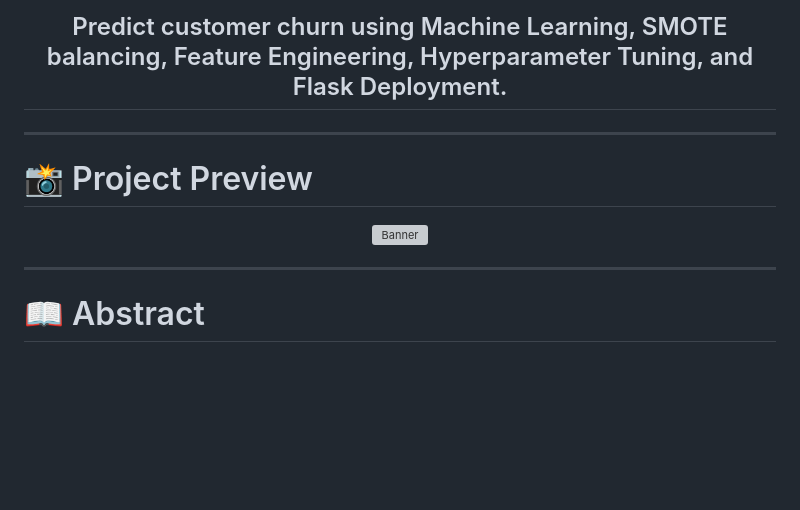
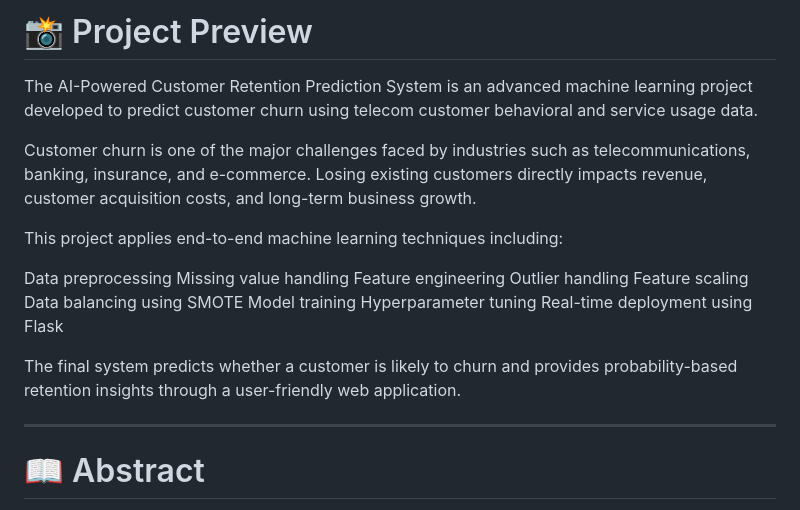
Before and after one commit to Gainaboina-Madhu/ai-powered-customer-retention-system, a Markdown page: README.md, the part around one of its changes. Drawn GitHub-style; blank space fills up the shorter version; grey boxes are pictures that could not be loaded.

```diff
--- a/README.md
+++ b/README.md
@@ -18,19 +15,23 @@
 
 
-## Predict customer churn using Machine Learning, SMOTE balancing, Feature Engineering, Hyperparameter Tuning, and Flask Deployment.
+# 📸 Project Preview
+The AI-Powered Customer Retention Prediction System is an advanced machine learning project developed to predict customer churn using telecom customer behavioral and service usage data.
 
-</div>
+Customer churn is one of the major challenges faced by industries such as telecommunications, banking, insurance, and e-commerce. Losing existing customers directly impacts revenue, customer acquisition costs, and long-term business growth.
 
+This project applies end-to-end machine learning techniques including:
 
----
+Data preprocessing
+Missing value handling
+Feature engineering
+Outlier handling
+Feature scaling
+Data balancing using SMOTE
+Model training
+Hyperparameter tuning
+Real-time deployment using Flask
 
-# 📸 Project Preview
-
-<div align="center">
-
-![Banner](images/banner.png)
-
-</div>
+The final system predicts whether a customer is likely to churn and provides probability-based retention insights through a user-friendly web application.
 
 ---
 
```
Also changed, not shown: other parts of README.md (+0 -3 lines).
